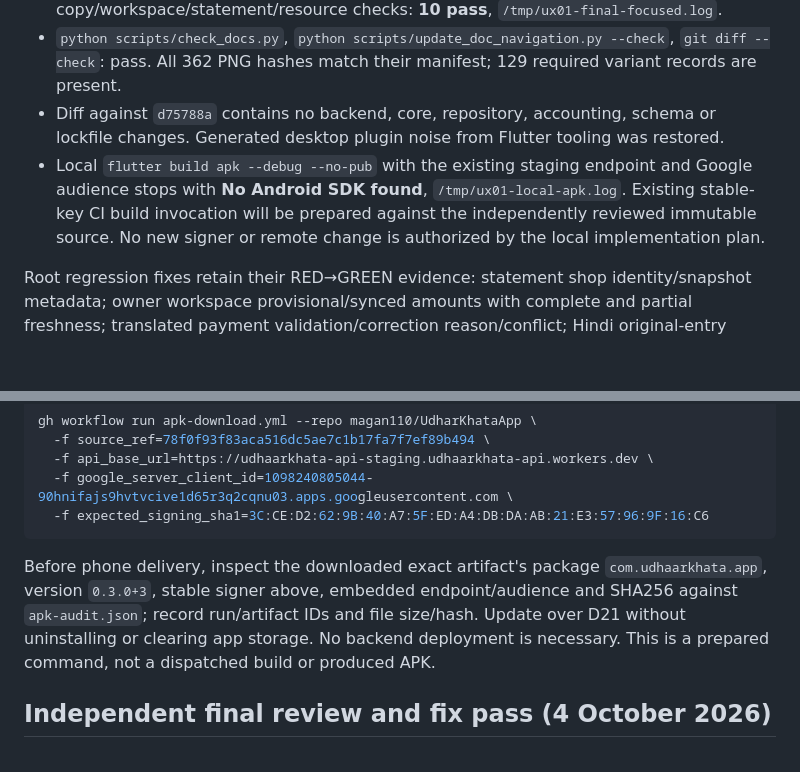
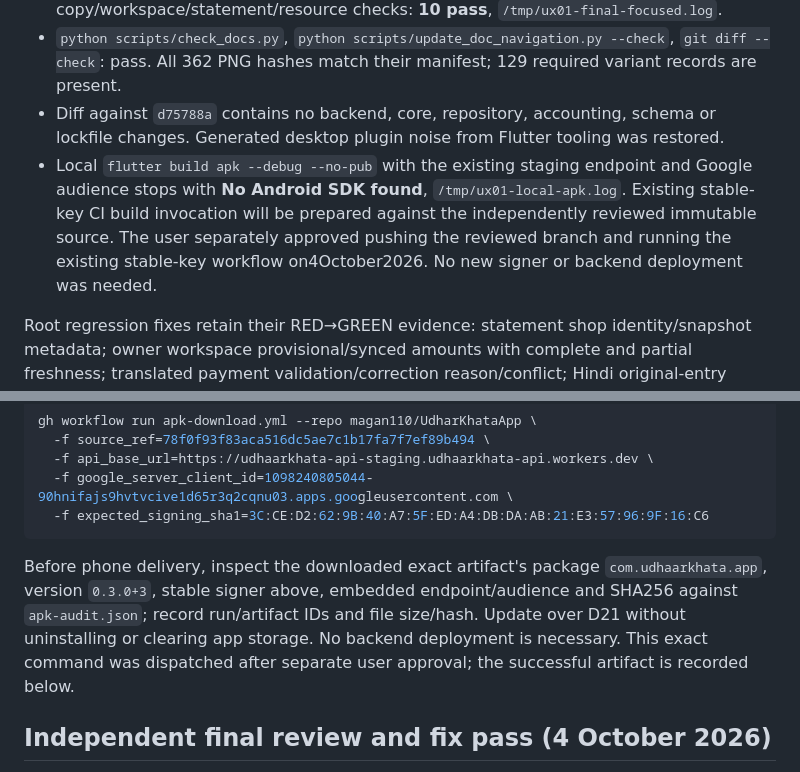
Before and after one commit to magan110/UdharKhataApp, a Markdown page: docs/verification/ux01-evidence.md, 2 parts joined by grey strips. Rendered like a GitHub page; blank space fills up the shorter version.

````diff
--- a/docs/verification/ux01-evidence.md
+++ b/docs/verification/ux01-evidence.md
@@ -63,7 +63,7 @@ All physical, native Google/camera/share, TalkBack and Hindi-speaker checks rema
 - `dart format --output=none --set-exit-if-changed lib test`: 153 files, zero changes. Final copy/workspace/statement/resource checks: **10 pass**, `/tmp/ux01-final-focused.log`.
 - `python scripts/check_docs.py`, `python scripts/update_doc_navigation.py --check`, `git diff --check`: pass. All 362 PNG hashes match their manifest; 129 required variant records are present.
 - Diff against `d75788a` contains no backend, core, repository, accounting, schema or lockfile changes. Generated desktop plugin noise from Flutter tooling was restored.
-- Local `flutter build apk --debug --no-pub` with the existing staging endpoint and Google audience stops with **No Android SDK found**, `/tmp/ux01-local-apk.log`. Existing stable-key CI build invocation will be prepared against the independently reviewed immutable source. No new signer or remote change is authorized by the local implementation plan.
+- Local `flutter build apk --debug --no-pub` with the existing staging endpoint and Google audience stops with **No Android SDK found**, `/tmp/ux01-local-apk.log`. Existing stable-key CI build invocation will be prepared against the independently reviewed immutable source. The user separately approved pushing the reviewed branch and running the existing stable-key workflow on4October2026. No new signer or backend deployment was needed.
 
 Root regression fixes retain their RED→GREEN evidence: statement shop identity/snapshot metadata; owner workspace provisional/synced amounts with complete and partial freshness; translated payment validation/correction reason/conflict; Hindi original-entry provenance; multiline large-text validation. Focused fixture tests verify credit/payment arithmetic and retained attempts. Renderer refinements were regenerated and inspected as described above.
 
@@ -89,7 +89,7 @@ gh workflow run apk-download.yml --repo magan110/UdharKhataApp \
   -f expected_signing_sha1=3C:CE:D2:62:9B:40:A7:5F:ED:A4:DB:DA:AB:21:E3:57:96:9F:16:C6
 ```
 
-Before phone delivery, inspect the downloaded exact artifact's package `com.udhaarkhata.app`, version `0.3.0+3`, stable signer above, embedded endpoint/audience and SHA256 against `apk-audit.json`; record run/artifact IDs and file size/hash. Update over D21 without uninstalling or clearing app storage. No backend deployment is necessary. This is a prepared command, not a dispatched build or produced APK.
+Before phone delivery, inspect the downloaded exact artifact's package `com.udhaarkhata.app`, version `0.3.0+3`, stable signer above, embedded endpoint/audience and SHA256 against `apk-audit.json`; record run/artifact IDs and file size/hash. Update over D21 without uninstalling or clearing app storage. No backend deployment is necessary. This exact command was dispatched after separate user approval; the successful artifact is recorded below.
 
 ## Independent final review and fix pass (4 October 2026)
 
````
Also changed, not shown: other parts of docs/verification/ux01-evidence.md (+17 -2 lines), docs/implementation/06-ui-ux-redesign.md (+3 -2 lines), docs/implementation/PROGRESS.md (+4 -0 lines).
